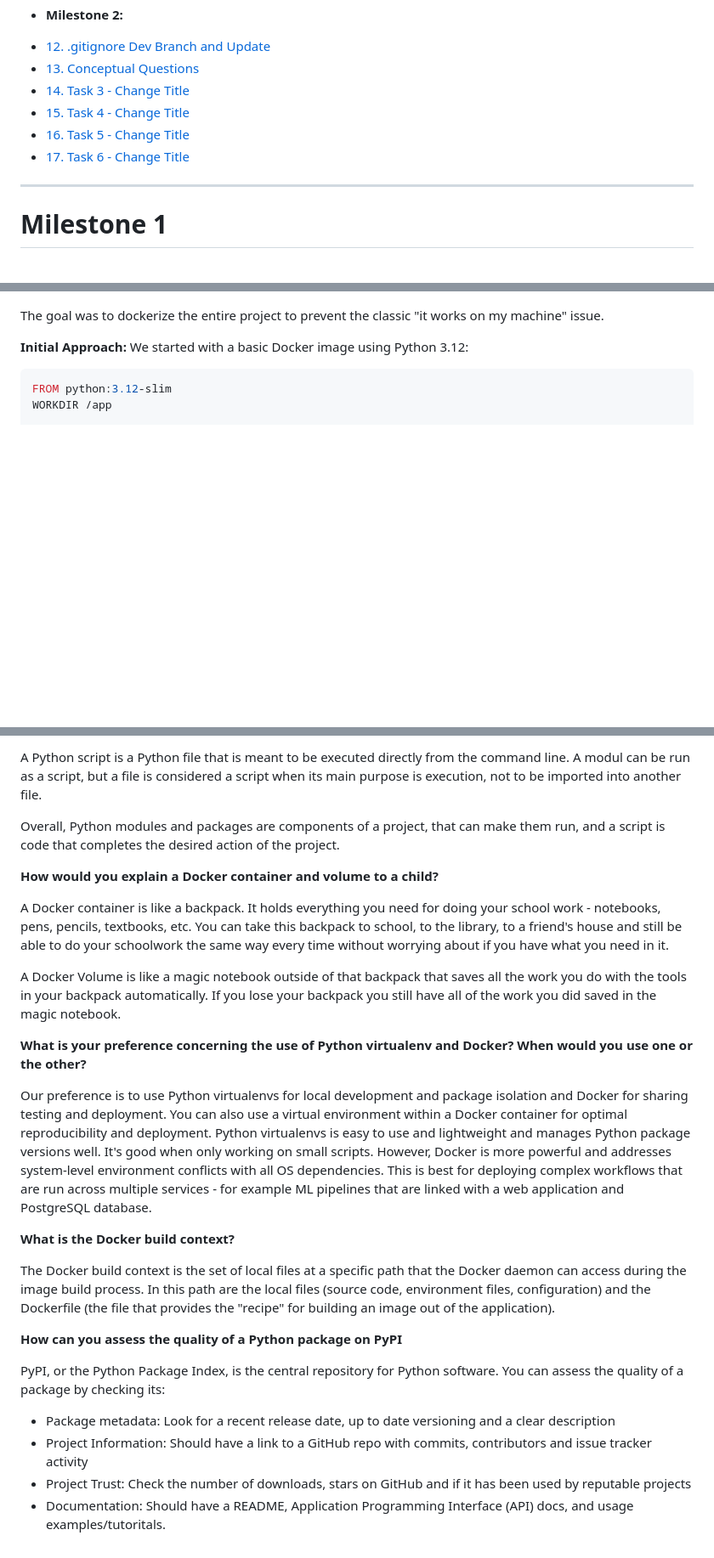
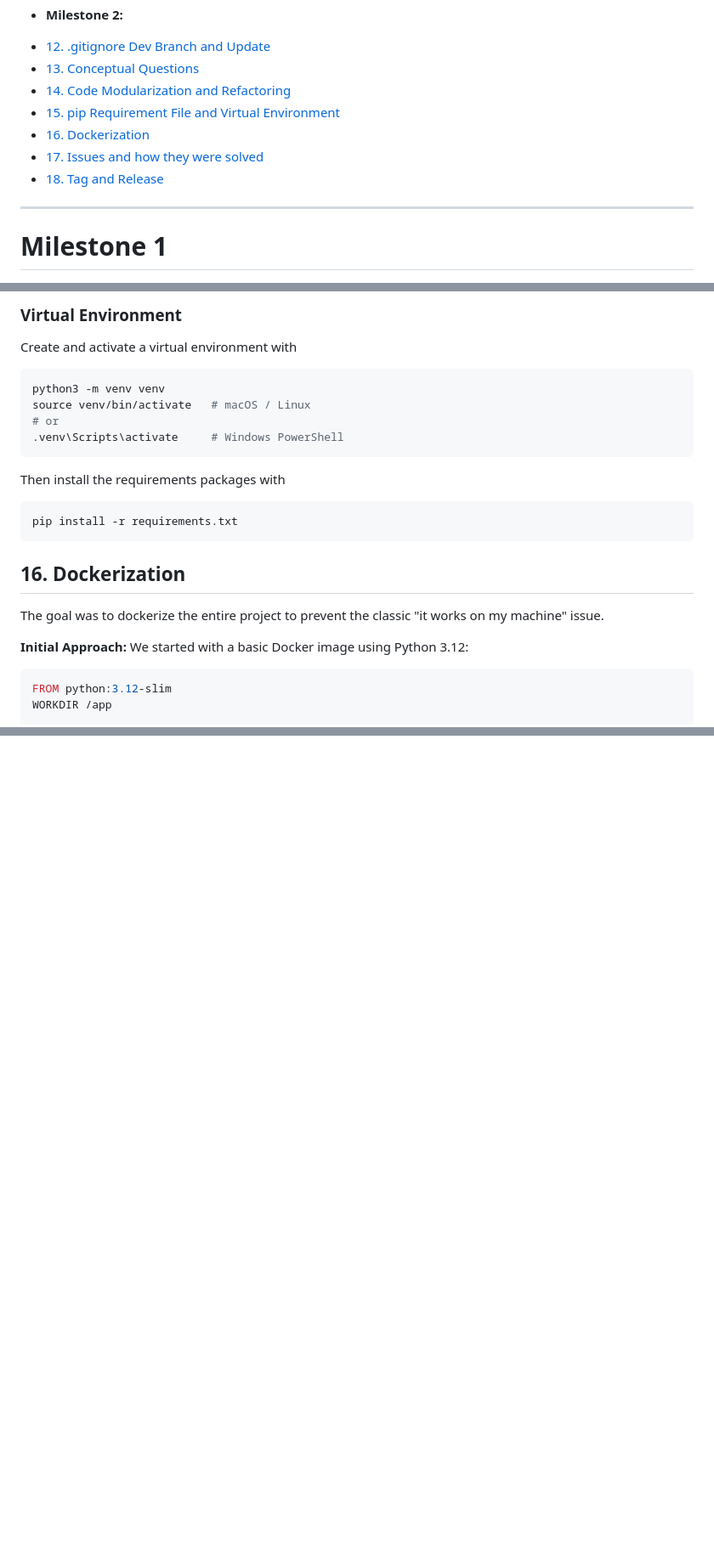
Before and after one commit to gina-gerlach/dsta-2025-1, a Markdown page: report/report.md, 3 parts joined by grey strips. Shown at 85% size. GitHub-like rendering; blank space fills up the shorter version.

Commit message:
Updated task 5
The report was updated with the information from Task 5. The report was reformatted to reflect the added information and improve readability

````diff
--- a/report/report.md
+++ b/report/report.md
@@ -21,10 +20,11 @@
 * **Milestone 2:**
 - [12. .gitignore Dev Branch and Update](#12-gitignore-dev-branc-and-update)
 - [13. Conceptual Questions](#13-conceptual-questions)
-- [14. Task 3 - Change Title](#14)
-- [15. Task 4 - Change Title](#15)
-- [16. Task 5 - Change Title](#16)
-- [17. Task 6 - Change Title](#17)
+- [14. Code Modularization and Refactoring](#14-code-modularization-and-refactoring)
+- [15. pip Requirement File and Virtual Environment](#15-pip-requirement-file-and-virtual-environment)
+- [16. Dockerization](#16-dockerization)
+- [17. Issues and how they were solved](#17-issues-and-how-they-were-solved)
+- [18. Tag and Release](#18-tag-and-release)
 
 
 ---
@@ -524,3 +664,21 @@ This hierarchical structure prevents circular dependencies and creates a clean,
+### Virtual Environment
+
+Create and activate a virtual environment with
+
+```bash
+python3 -m venv venv
+source venv/bin/activate   # macOS / Linux
+# or
+.venv\Scripts\activate     # Windows PowerShell
+```
+
+Then install the requirements packages with
+
+```bash
+pip install -r requirements.txt
+```
+
+## 16. Dockerization
 
 The goal was to dockerize the entire project to prevent the classic "it works on my machine" issue.
 
@@ -639,27 +734,0 @@ from package.module1 import function
-A Python script is a Python file that is meant to be executed directly from the command line. A modul can be run as a script, but a file is considered a script when its main purpose is execution, not to be imported into another file.
-
-Overall, Python modules and packages are components of a project, that can make them run, and a script is code that completes the desired action of the project.
-
-**How would you explain a Docker container and volume to a child?**
-
-A Docker container is like a backpack. It holds everything you need for doing your school work - notebooks, pens, pencils, textbooks, etc. You can take this backpack to school, to the library, to a friend's house and still be able to do your schoolwork the same way every time without worrying about if you have what you need in it.
-
-A Docker Volume is like a magic notebook outside of that backpack that saves all the work you do with the tools in your backpack automatically. If you lose your backpack you still have all of the work you did saved in the magic notebook.
-
-**What is your preference concerning the use of Python virtualenv and Docker? When would you use one or the other?**
-
-Our preference is to use Python virtualenvs for local development and package isolation and Docker for sharing testing and deployment. You can also use a virtual environment within a Docker container for optimal reproducibility and deployment.
-Python virtualenvs is easy to use and lightweight and manages Python package versions well. It's good when only working on small scripts.
-However, Docker is more powerful and addresses system-level environment conflicts with all OS dependencies. This is best for deploying complex workflows that are run across multiple services - for example ML pipelines that are linked with a web application and PostgreSQL database.
-
-**What is the Docker build context?**
-
-The Docker build context is the set of local files at a specific path that the Docker daemon can access during the image build process. In this path are the local files (source code, environment files, configuration) and the Dockerfile (the file that provides the "recipe" for building an image out of the application).
-
-**How can you assess the quality of a Python package on PyPI**
-
-PyPI, or the Python Package Index, is the central repository for Python software. You can assess the quality of a package by checking its:
-- Package metadata: Look for a recent release date, up to date versioning and a clear description
-- Project Information: Should have a link to a GitHub repo with commits, contributors and issue tracker activity
-- Project Trust: Check the number of downloads, stars on GitHub and if it has been used by reputable projects
-- Documentation: Should have a README, Application Programming Interface (API) docs, and usage examples/tutoritals.
````
Also changed, not shown: other parts of report/report.md (+143 -66 lines).
